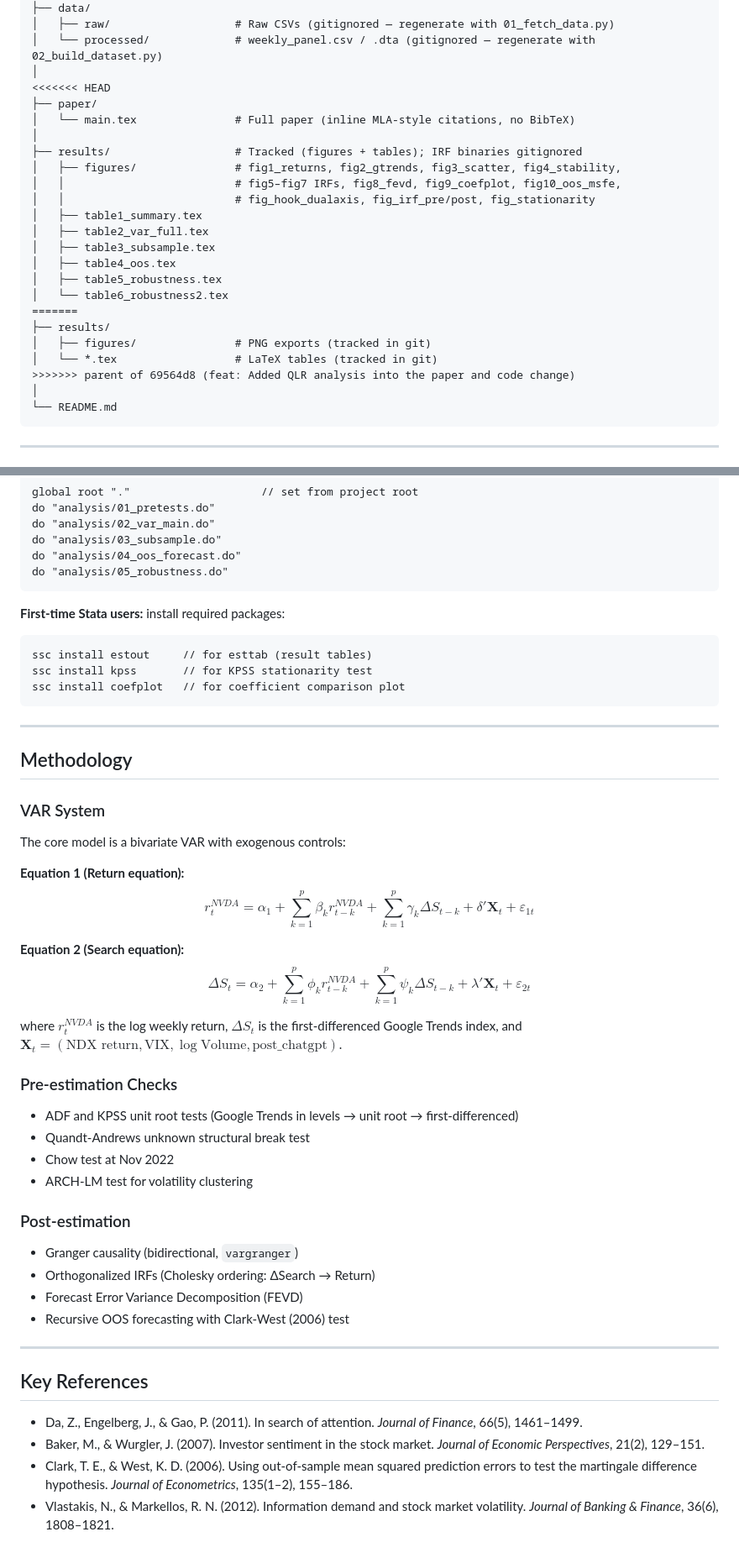
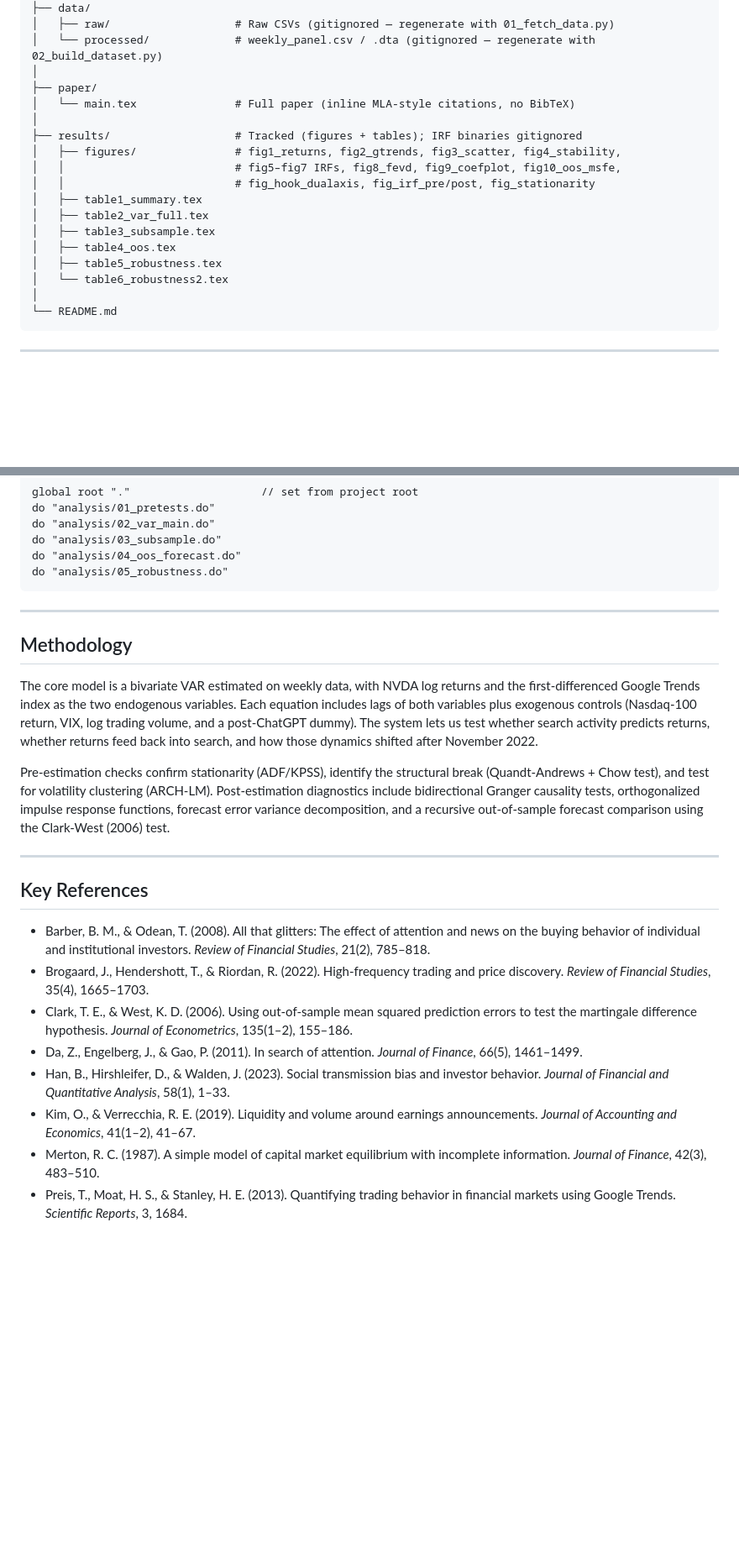
Before and after one commit to Franc1sD/ECON4918, a Markdown page: README.md, 2 parts joined by grey strips. Shown at 84% size. Drawn GitHub-style; blank space fills up the shorter version.

Commit message:
docs: Fixed merge conflict

````diff
--- a/README.md
+++ b/README.md
@@ -59,7 +59,6 @@ ECON4918/
 │   ├── raw/                   # Raw CSVs (gitignored — regenerate with 01_fetch_data.py)
 │   └── processed/             # weekly_panel.csv / .dta (gitignored — regenerate with 02_build_dataset.py)
 │
-<<<<<<< HEAD
 ├── paper/
 │   └── main.tex               # Full paper (inline MLA-style citations, no BibTeX)
 │
@@ -73,11 +72,6 @@ ECON4918/
 │   ├── table4_oos.tex
 │   ├── table5_robustness.tex
 │   └── table6_robustness2.tex
-=======
-├── results/
-│   ├── figures/               # PNG exports (tracked in git)
-│   └── *.tex                  # LaTeX tables (tracked in git)
->>>>>>> parent of 69564d8 (feat: Added QLR analysis into the paper and code change)
 │
 └── README.md
 ```
@@ -126,46 +120,24 @@ do "analysis/04_oos_forecast.do"
 do "analysis/05_robustness.do"
 ```
 
-**First-time Stata users:** install required packages:
-```stata
-ssc install estout     // for esttab (result tables)
-ssc install kpss       // for KPSS stationarity test
-ssc install coefplot   // for coefficient comparison plot
-```
 
 ---
 
 ## Methodology
 
-### VAR System
+The core model is a bivariate VAR estimated on weekly data, with NVDA log returns and the first-differenced Google Trends index as the two endogenous variables. Each equation includes lags of both variables plus exogenous controls (Nasdaq-100 return, VIX, log trading volume, and a post-ChatGPT dummy). The system lets us test whether search activity predicts returns, whether returns feed back into search, and how those dynamics shifted after November 2022.
 
-The core model is a bivariate VAR with exogenous controls:
-
-**Equation 1 (Return equation):**
-$$r_t^{NVDA} = \alpha_1 + \sum_{k=1}^{p} \beta_k r_{t-k}^{NVDA} + \sum_{k=1}^{p} \gamma_k \Delta S_{t-k} + \delta' \mathbf{X}_t + \varepsilon_{1t}$$
-
-**Equation 2 (Search equation):**
-$$\Delta S_t = \alpha_2 + \sum_{k=1}^{p} \phi_k r_{t-k}^{NVDA} + \sum_{k=1}^{p} \psi_k \Delta S_{t-k} + \lambda' \mathbf{X}_t + \varepsilon_{2t}$$
-
-where $r_t^{NVDA}$ is the log weekly return, $\Delta S_t$ is the first-differenced Google Trends index, and $\mathbf{X}_t = (\text{NDX return}, \text{VIX}, \log\text{Volume}, \text{post\_chatgpt})$.
-
-### Pre-estimation Checks
-- ADF and KPSS unit root tests (Google Trends in levels → unit root → first-differenced)
-- Quandt-Andrews unknown structural break test
-- Chow test at Nov 2022
-- ARCH-LM test for volatility clustering
-
-### Post-estimation
-- Granger causality (bidirectional, `vargranger`)
-- Orthogonalized IRFs (Cholesky ordering: ΔSearch → Return)
-- Forecast Error Variance Decomposition (FEVD)
-- Recursive OOS forecasting with Clark-West (2006) test
+Pre-estimation checks confirm stationarity (ADF/KPSS), identify the structural break (Quandt-Andrews + Chow test), and test for volatility clustering (ARCH-LM). Post-estimation diagnostics include bidirectional Granger causality tests, orthogonalized impulse response functions, forecast error variance decomposition, and a recursive out-of-sample forecast comparison using the Clark-West (2006) test.
 
 ---
 
 ## Key References
 
+- Barber, B. M., & Odean, T. (2008). All that glitters: The effect of attention and news on the buying behavior of individual and institutional investors. *Review of Financial Studies*, 21(2), 785–818.
+- Brogaard, J., Hendershott, T., & Riordan, R. (2022). High-frequency trading and price discovery. *Review of Financial Studies*, 35(4), 1665–1703.
+- Clark, T. E., & West, K. D. (2006). Using out-of-sample mean squared prediction errors to test the martingale difference hypothesis. *Journal of Econometrics*, 135(1–2), 155–186.
 - Da, Z., Engelberg, J., & Gao, P. (2011). In search of attention. *Journal of Finance*, 66(5), 1461–1499.
-- Baker, M., & Wurgler, J. (2007). Investor sentiment in the stock market. *Journal of Economic Perspectives*, 21(2), 129–151.
-- Clark, T. E., & West, K. D. (2006). Using out-of-sample mean squared prediction errors to test the martingale difference hypothesis. *Journal of Econometrics*, 135(1–2), 155–186.
-- Vlastakis, N., & Markellos, R. N. (2012). Information demand and stock market volatility. *Journal of Banking & Finance*, 36(6), 1808–1821.
+- Han, B., Hirshleifer, D., & Walden, J. (2023). Social transmission bias and investor behavior. *Journal of Financial and Quantitative Analysis*, 58(1), 1–33.
+- Kim, O., & Verrecchia, R. E. (2019). Liquidity and volume around earnings announcements. *Journal of Accounting and Economics*, 41(1–2), 41–67.
+- Merton, R. C. (1987). A simple model of capital market equilibrium with incomplete information. *Journal of Finance*, 42(3), 483–510.
+- Preis, T., Moat, H. S., & Stanley, H. E. (2013). Quantifying trading behavior in financial markets using Google Trends. *Scientific Reports*, 3, 1684.
````
